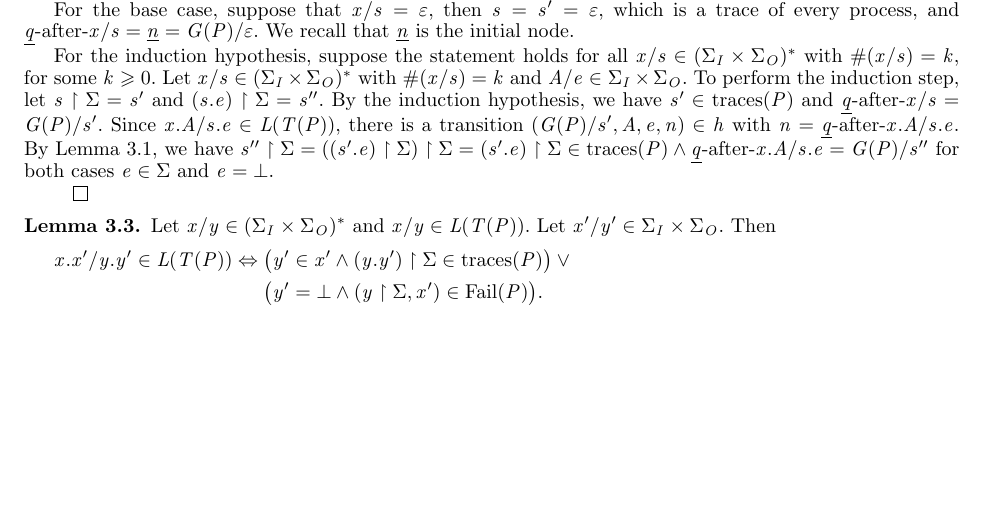
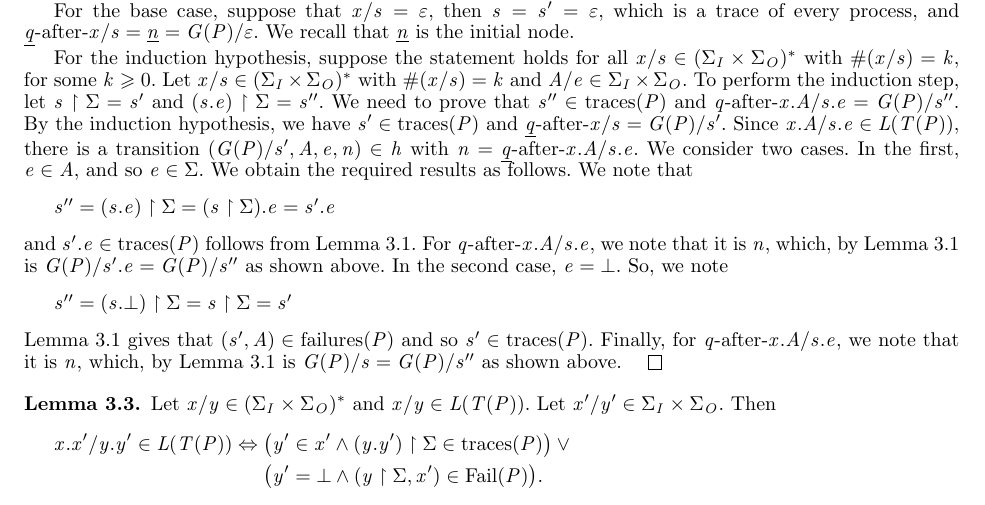
Before and after one commit to peleska/csp-testing-2018, a LaTeX document (main.tex, which reads finitecomplete.tex): part of page 9 of 14 before the commit and part of page 9 of 15 after it, cut so that both start at the same text, the shorter picture padded with empty space. Compiled offline with pdfLaTeX; a LaTeX package or settings file that is missing is left out.

Commit message:
Expanded Lemma 3,2

```diff
--- a/finitecomplete.tex
+++ b/finitecomplete.tex
@@ -167,14 +167,27 @@ of the process and the machine of arbitrary length.
   (\Sigma_I\times\Sigma_O)^*$ with $\#(x/s)=k$, for some $k\ge 0$. Let
   $x/s\in (\Sigma_I\times\Sigma_O)^*$ with $\#(x/s)=k$ and $A/e\in
   \Sigma_I\times \Sigma_O$. To perform the induction step, let $s\project
-  \Sigma=s'$ and $(s.e) \project \Sigma=s''$. By the induction hypothesis, we
+  \Sigma=s'$ and $(s.e) \project \Sigma=s''$. We need to prove that $s'' \in
+  \trc(P)$ and $q\after x.A/s.e = G(P)/s''$. By the induction hypothesis, we
   have $s'\in\trc(P)$ and $\underline q\after x/s=G(P)/s'$. Since $x.A/s.e\in
   L(T(P))$, there is a transition $(G(P)/s',A,e,n)\in h$ with $n=\underline
-  q\after x.A/s.e$. By Lemma~\ref{tran}, we have
-  $s''\project\Sigma=((s'.e)\project\Sigma) \project\Sigma =
-  (s'.e)\project\Sigma\in \trc(P)\wedge \underline q\after x.A/s.e=G(P)/s''$
-  for both cases $e\in\Sigma$ and $e=\bot$.
-
+  q\after x.A/s.e$. We consider two cases. In
+  the first, $e \in A$, and so $e \in \Sigma$. We obtain the required results
+  as follows. We note that
+  %
+  \begin{argue}
+    s'' = (s.e) \project \Sigma = (s \project \Sigma).e = s'.e
+  \end{argue}
+  and $s'.e \in \trc(P)$ follows from Lemma~\ref{tran}. For $q\after
+  x.A/s.e$, we note that it is $n$, which, by Lemma~\ref{tran} is $G(P)/s'.e
+  = G(P)/s''$ as shown above. In the second case, $e = \bot$. So, we note
+  %
+  \begin{argue}
+    s'' = (s.\bot) \project \Sigma = s \project \Sigma = s'
+  \end{argue}
+  Lemma~\ref{tran} gives that $(s',A) \in \failure(P)$ and so $s' \in
+  \trc(P)$. Finally, for $q\after x.A/s.e$, we note that it is $n$, which, by
+  Lemma~\ref{tran} is $G(P)/s = G(P)/s''$ as shown above.
 \end{proof}
 %
 %------------------------------------------------------------------
```
